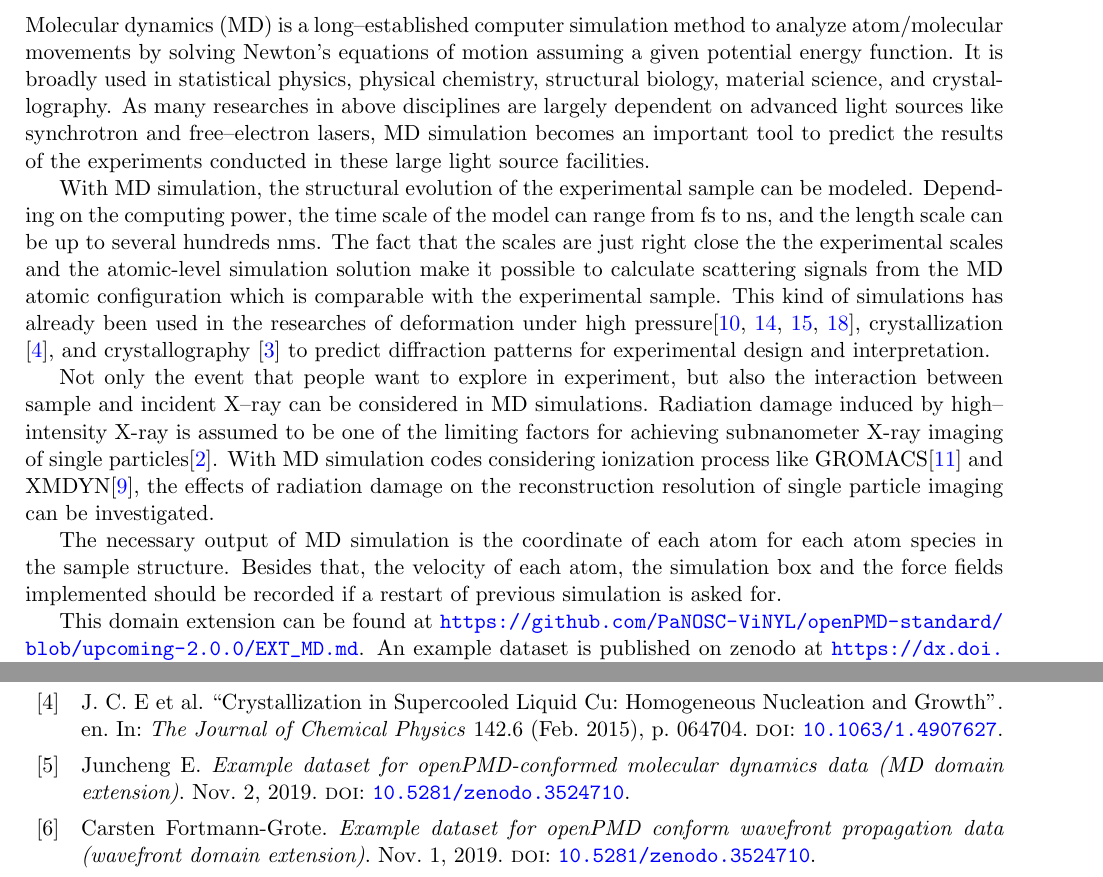
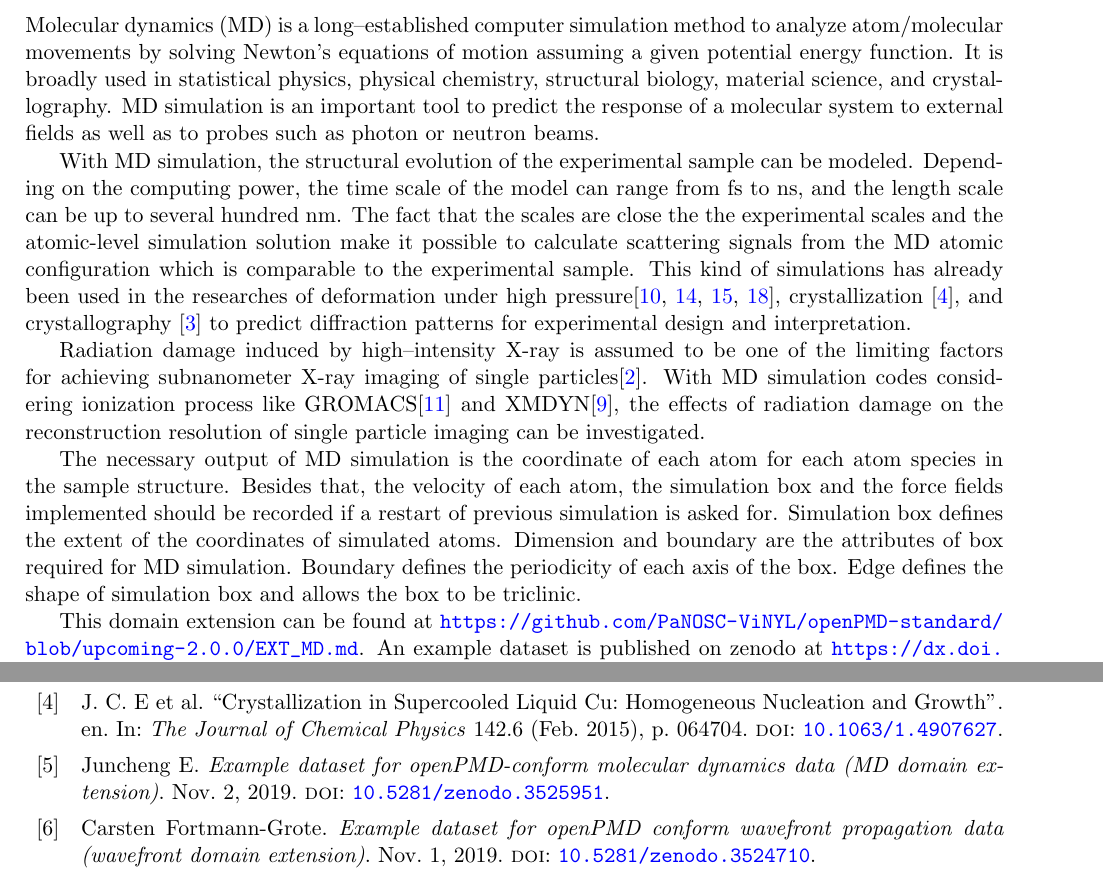
Before and after one commit to PaNOSC-ViNYL/ViNYL-project, a LaTeX document (Docs/Reports/Deliverables/D5.1/main.tex, which reads Docs/Reports/Deliverables/D5.1/references.bib): two parts of pages 5 and 6 of 6, joined at a grey line, cut so that both start at the same text. Compiled offline with pdfLaTeX.

Commit message:
MD extension revised

```diff
--- a/Docs/Reports/Deliverables/D5.1/main.tex
+++ b/Docs/Reports/Deliverables/D5.1/main.tex
@@ -274,26 +274,31 @@ An example mock data set is published on Zenodo along with the code used to gene
 \subsection{Molecular Dynamics data}
 Molecular dynamics (MD) is a long--established computer simulation method to analyze atom/molecular movements by solving Newton's
 equations of motion assuming a given potential energy function. It is broadly used in statistical physics, physical chemistry,
-structural biology, material science, and crystallography. As many researches in above disciplines are largely dependent
-on advanced light sources like synchrotron and free--electron lasers, MD simulation becomes an important tool to predict the
-results of the experiments conducted in these large light source facilities.
+structural biology, material science, and crystallography. MD simulation is an important tool to predict the response of a
+molecular system to external fields as well as to probes such as photon or neutron beams.
+% As many researches in above disciplines are largely dependent
+% on advanced light sources like synchrotron and free--electron lasers, MD simulation becomes an important tool to predict the
+% results of the experiments conducted in these large light source facilities.
 
 With MD simulation, the structural evolution of the experimental sample can be modeled. Depending on the computing power, the time scale
-of the model can range from fs to ns, and the length scale can be up to several hundreds nms. The fact that the scales are
-just right close the the experimental scales and the atomic-level simulation solution make it possible to calculate
-scattering signals from the MD atomic configuration which is comparable with the experimental sample. This kind of simulations has already
+of the model can range from fs to ns, and the length scale can be up to several hundred nm. The fact that the scales are
+close the the experimental scales and the atomic-level simulation solution make it possible to calculate
+scattering signals from the MD atomic configuration which is comparable to the experimental sample. This kind of simulations has already
 been used in the researches of deformation under high pressure\cite{kimminau2008jpcm,tang2017jap,tang2018jsr,zhang2019jsr},
 crystallization \cite{e2015}, and crystallography \cite{coleman2013msmse} to predict diffraction patterns for experimental design
 and interpretation.
 
-Not only the event that people want to explore in experiment, but also the interaction between sample and incident X--ray can be considered
-in MD simulations. Radiation damage induced by high--intensity X-ray is assumed to be one of the limiting factors
+% Not only the event that people want to explore in experiment, but also the interaction between sample and incident X--ray can be considered
+% in MD simulations.
+Radiation damage induced by high--intensity X-ray is assumed to be one of the limiting factors
 for achieving subnanometer X-ray imaging of single particles\cite{caleman2011acsn}. With MD simulation codes considering ionization
 process like GROMACS\cite{lindahl2001} and XMDYN\cite{jurek2016}, the effects of radiation damage on the reconstruction resolution
 of single particle imaging can be investigated.
 
 The necessary output of MD simulation is the coordinate of each atom for each atom species in the sample structure. Besides that, the velocity of each atom,
-the simulation box and the force fields implemented should be recorded if a restart of previous simulation is asked for.
+the simulation box and the force fields implemented should be recorded if a restart of previous simulation is asked for. Simulation box defines the extent of
+the coordinates of simulated atoms. Dimension and boundary are the attributes of box required for MD simulation. Boundary defines the periodicity of each axis of the box.
+Edge defines the shape of simulation box and allows the box to be triclinic.
 
 This domain extension can be found at \url{https://github.com/PaNOSC-ViNYL/openPMD-standard/blob/upcoming-2.0.0/EXT_MD.md}.
 An example dataset is published on zenodo at \url{https://dx.doi.org/10.5281/zenodo.3525951}
--- a/Docs/Reports/Deliverables/D5.1/references.bib
+++ b/Docs/Reports/Deliverables/D5.1/references.bib
@@ -98,6 +98,6 @@
   year   = {2019},
   date   = {2019-11-02},
-  doi    = {10.5281/zenodo.3524710},
+  doi    = {10.5281/zenodo.3525951},
 }
 
 
```
Also changed, not shown: Docs/Reports/Deliverables/D5.1/references.bib (2 more changed lines).
